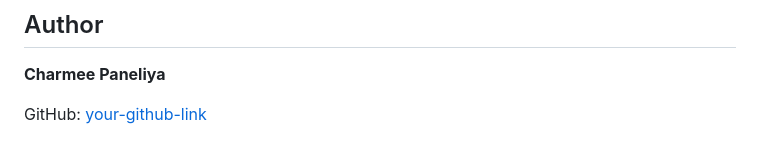
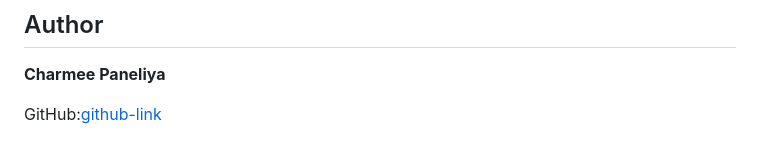
Before and after one commit to charmeepaneliya/Nodejs-backend, a Markdown page: nodejs-project/README.md, the part around the change. Rendered like a GitHub page.

Commit message:
readme added

```diff
--- a/nodejs-project/README.md
+++ b/nodejs-project/README.md
@@ -241,4 +241,4 @@ DELETE /api/employees/:id
 
 **Charmee Paneliya**
 
-GitHub:[ your-github-link](https://github.com/charmeepaneliya)
+GitHub:[github-link](https://github.com/charmeepaneliya)
```
